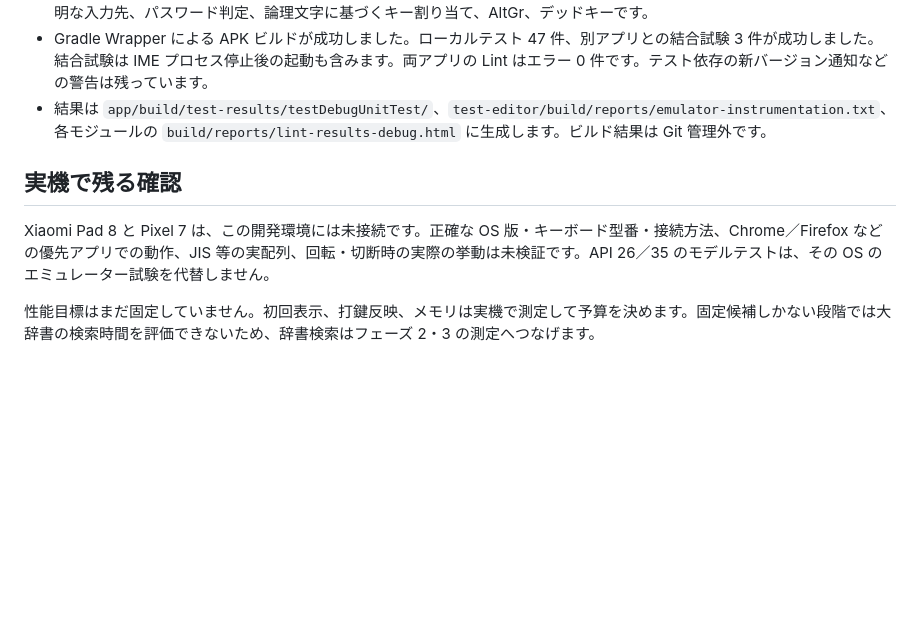
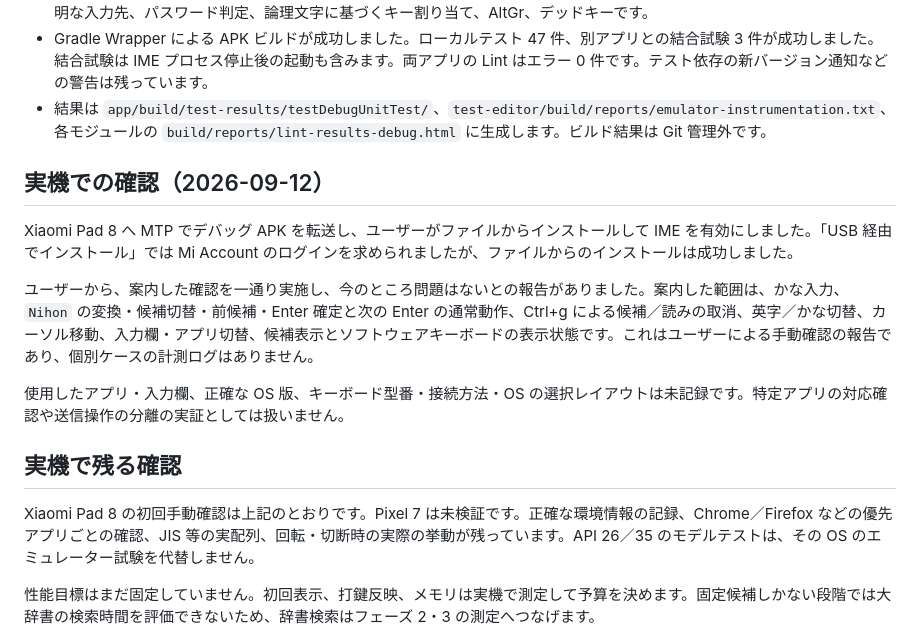
Before and after one commit to yhayase/HerissonSKK-Android, a Markdown page: docs/phase1.md, the part around the change. Drawn GitHub-style; blank space fills up the shorter version.

Commit message:
Xiaomi Pad 8 での初回実機確認を記録

```diff
--- a/docs/phase1.md
+++ b/docs/phase1.md
@@ -32,9 +32,17 @@
 - Gradle Wrapper による APK ビルドが成功しました。ローカルテスト 47 件、別アプリとの結合試験 3 件が成功しました。結合試験は IME プロセス停止後の起動も含みます。両アプリの Lint はエラー 0 件です。テスト依存の新バージョン通知などの警告は残っています。
 - 結果は `app/build/test-results/testDebugUnitTest/`、`test-editor/build/reports/emulator-instrumentation.txt`、各モジュールの `build/reports/lint-results-debug.html` に生成します。ビルド結果は Git 管理外です。
 
+## 実機での確認（2026-09-12）
+
+Xiaomi Pad 8 へ MTP でデバッグ APK を転送し、ユーザーがファイルからインストールして IME を有効にしました。「USB 経由でインストール」では Mi Account のログインを求められましたが、ファイルからのインストールは成功しました。
+
+ユーザーから、案内した確認を一通り実施し、今のところ問題はないとの報告がありました。案内した範囲は、かな入力、`Nihon` の変換・候補切替・前候補・Enter 確定と次の Enter の通常動作、Ctrl+g による候補／読みの取消、英字／かな切替、カーソル移動、入力欄・アプリ切替、候補表示とソフトウェアキーボードの表示状態です。これはユーザーによる手動確認の報告であり、個別ケースの計測ログはありません。
+
+使用したアプリ・入力欄、正確な OS 版、キーボード型番・接続方法・OS の選択レイアウトは未記録です。特定アプリの対応確認や送信操作の分離の実証としては扱いません。
+
 ## 実機で残る確認
 
-Xiaomi Pad 8 と Pixel 7 は、この開発環境には未接続です。正確な OS 版・キーボード型番・接続方法、Chrome／Firefox などの優先アプリでの動作、JIS 等の実配列、回転・切断時の実際の挙動は未検証です。API 26／35 のモデルテストは、その OS のエミュレーター試験を代替しません。
+Xiaomi Pad 8 の初回手動確認は上記のとおりです。Pixel 7 は未検証です。正確な環境情報の記録、Chrome／Firefox などの優先アプリごとの確認、JIS 等の実配列、回転・切断時の実際の挙動が残っています。API 26／35 のモデルテストは、その OS のエミュレーター試験を代替しません。
 
 性能目標はまだ固定していません。初回表示、打鍵反映、メモリは実機で測定して予算を決めます。固定候補しかない段階では大辞書の検索時間を評価できないため、辞書検索はフェーズ 2・3 の測定へつなげます。
 
```
